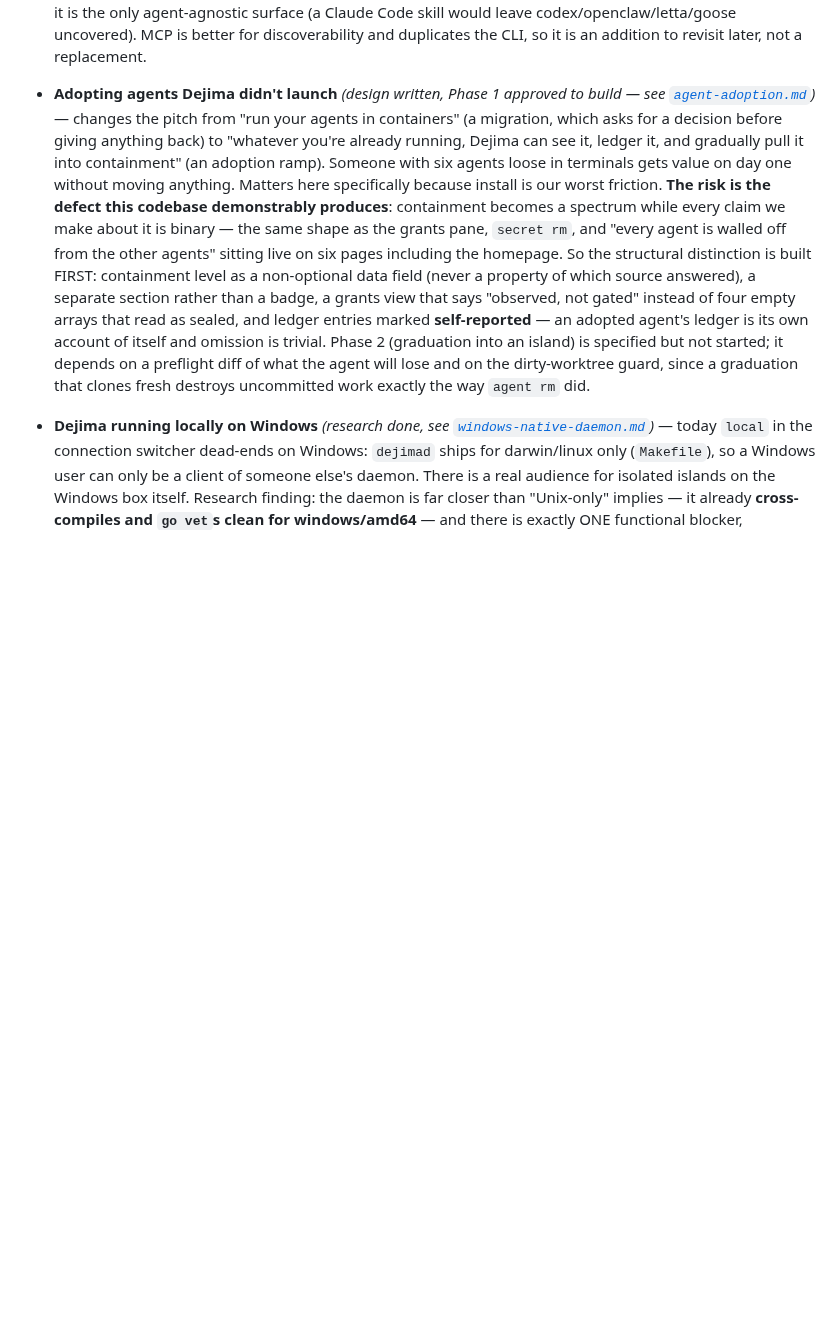
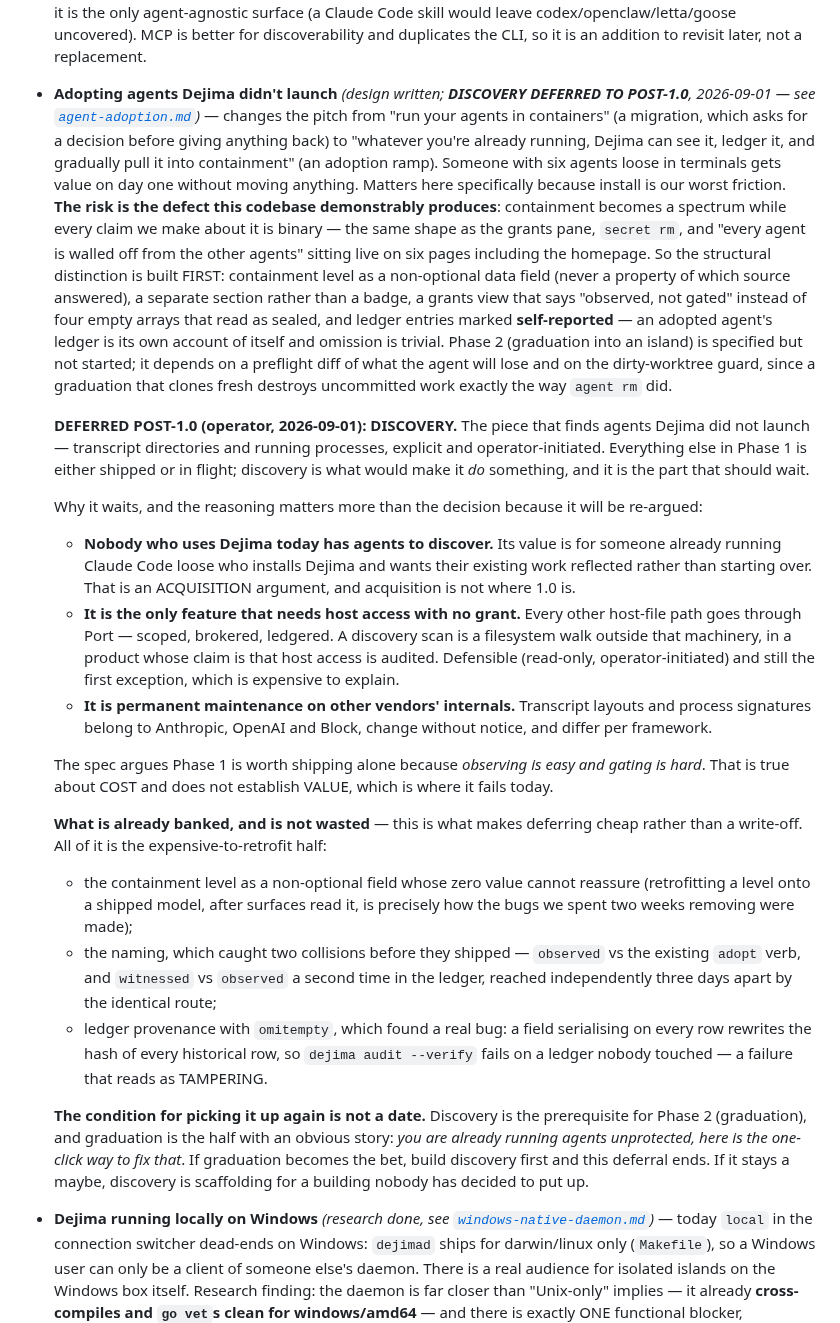
Before and after one commit to Scusi-Inc/dejima, a Markdown page: docs/roadmap.md, the part around the change. Rendered like a GitHub page; blank space fills up the shorter version.

Commit message:
docs(roadmap): defer adoption DISCOVERY to post-1.0
Operator decision, 2026-09-01. Recorded in both the roadmap and the spec, with
the reasoning rather than only the verdict, because this will be re-argued and
the argument is the useful part.

Discovery is the piece that finds agents Dejima did not launch. Everything else
in Phase 1 is shipped or in flight; discovery is what would make the rest DO
something, which is exactly why it is the piece to hold.

Three reasons it waits:

  * Nobody using Dejima today has agents to discover. Its value is for someone
    already running Claude Code loose who installs Dejima and wants their work
    reflected rather than starting over — an ACQUISITION argument, and
    acquisition is not where 1.0 is.
  * It is the only feature needing host access with NO GRANT. Every other
    host-file path goes through Port: scoped, brokered, ledgered. A scan of
    ~/.claude/projects is a filesystem walk outside that machinery, in a product
    whose claim is that host access is audited.
  * It is permanent maintenance on other vendors' internals — transcript layouts
    and process signatures owned by Anthropic, OpenAI and Block, changing without
    notice, different per framework.

The spec argues Phase 1 ships alone because observing is easy and gating is hard.
That is true about COST and does not establish VALUE. Noted in the entry so the
next reader engages with it rather than rediscovering the gap.

WHAT IS BANKED AND NOT WASTED is recorded too, since that is what makes this a
deferral rather than a write-off — and all of it is the expensive-to-retrofit
half: the containment level whose zero value cannot reassure, the naming that
caught two collisions before they shipped, and the ledger provenance that found
a field-added-to-a-hashed-struct bug whose symptom was verification failing on
an untampered file.

The condition for resuming is named and is not a date: discovery is Phase 2's
prerequisite, so if graduation becomes the bet, this deferral ends.

```diff
--- a/docs/roadmap.md
+++ b/docs/roadmap.md
@@ -248,8 +248,9 @@ Roadmapped but deliberately *not* gating the launch or beta — post-core tracks
   discoverability and duplicates the CLI, so it is an addition to revisit later,
   not a replacement.
 
-- **Adopting agents Dejima didn't launch** *(design written, Phase 1 approved to
-  build — see [`agent-adoption.md`](agent-adoption.md))* — changes the pitch from
+- **Adopting agents Dejima didn't launch** *(design written; **DISCOVERY
+  DEFERRED TO POST-1.0**, 2026-09-01 — see
+  [`agent-adoption.md`](agent-adoption.md))* — changes the pitch from
   "run your agents in containers" (a migration, which asks for a decision before
   giving anything back) to "whatever you're already running, Dejima can see it,
   ledger it, and gradually pull it into containment" (an adoption ramp). Someone
@@ -268,6 +269,53 @@ Roadmapped but deliberately *not* gating the launch or beta — post-core tracks
   started; it depends on a preflight diff of what the agent will lose and on the
   dirty-worktree guard, since a graduation that clones fresh destroys uncommitted
   work exactly the way `agent rm` did.
+
+  **DEFERRED POST-1.0 (operator, 2026-09-01): DISCOVERY.** The piece that finds
+  agents Dejima did not launch — transcript directories and running processes,
+  explicit and operator-initiated. Everything else in Phase 1 is either shipped
+  or in flight; discovery is what would make it *do* something, and it is the
+  part that should wait.
+
+  Why it waits, and the reasoning matters more than the decision because it will
+  be re-argued:
+
+  - **Nobody who uses Dejima today has agents to discover.** Its value is for
+    someone already running Claude Code loose who installs Dejima and wants their
+    existing work reflected rather than starting over. That is an ACQUISITION
+    argument, and acquisition is not where 1.0 is.
+  - **It is the only feature that needs host access with no grant.** Every other
+    host-file path goes through Port — scoped, brokered, ledgered. A discovery
+    scan is a filesystem walk outside that machinery, in a product whose claim is
+    that host access is audited. Defensible (read-only, operator-initiated) and
+    still the first exception, which is expensive to explain.
+  - **It is permanent maintenance on other vendors' internals.** Transcript
+    layouts and process signatures belong to Anthropic, OpenAI and Block, change
+    without notice, and differ per framework.
+
+  The spec argues Phase 1 is worth shipping alone because *observing is easy and
+  gating is hard*. That is true about COST and does not establish VALUE, which is
+  where it fails today.
+
+  **What is already banked, and is not wasted** — this is what makes deferring
+  cheap rather than a write-off. All of it is the expensive-to-retrofit half:
+
+  - the containment level as a non-optional field whose zero value cannot
+    reassure (retrofitting a level onto a shipped model, after surfaces read it,
+    is precisely how the bugs we spent two weeks removing were made);
+  - the naming, which caught two collisions before they shipped — `observed` vs
+    the existing `adopt` verb, and `witnessed` vs `observed` a second time in the
+    ledger, reached independently three days apart by the identical route;
+  - ledger provenance with `omitempty`, which found a real bug: a field
+    serialising on every row rewrites the hash of every historical row, so
+    `dejima audit --verify` fails on a ledger nobody touched — a failure that
+    reads as TAMPERING.
+
+  **The condition for picking it up again is not a date.** Discovery is the
+  prerequisite for Phase 2 (graduation), and graduation is the half with an
+  obvious story: *you are already running agents unprotected, here is the
+  one-click way to fix that*. If graduation becomes the bet, build discovery
+  first and this deferral ends. If it stays a maybe, discovery is scaffolding for
+  a building nobody has decided to put up.
 
 - **Dejima running locally on Windows** *(research done, see
   [`windows-native-daemon.md`](windows-native-daemon.md))* — today `local` in the
```
Also changed, not shown: docs/agent-adoption.md (+5 -1 lines).
